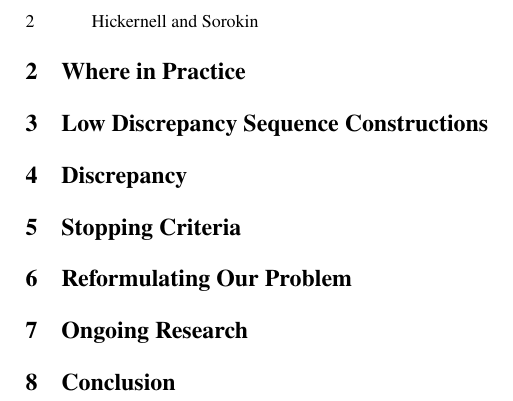
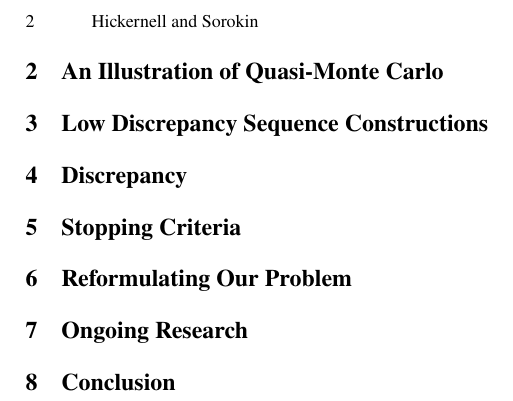
Before and after one commit to fjhickernell/MCQMC2024_Hickernell, a LaTeX document (HickernellMCQMC2024_QMCTutorial.tex): part of page 2 of 2, cut so that both start at the same text. Compiled offline with pdfLaTeX; a LaTeX package or settings file that is missing is left out.

Commit message:
txs auto checkin

```diff
--- a/HickernellMCQMC2024_QMCTutorial.tex
+++ b/HickernellMCQMC2024_QMCTutorial.tex
@@ -122,7 +122,7 @@ In mathematical terms, the outcome is $Y := f(\boldsymbol{X})$, where $\boldsymb
 
 How one generates scenarios
 %
-\section{Where in Practice} \label{sec:practice}
+\section{An Illustration of Quasi-Monte Carlo} \label{sec:practice}
 \section{Low Discrepancy Sequence Constructions} \label{sec:construct}
 \section{Discrepancy} \label{sec:discrepancy}
 \section{Stopping Criteria} \label{sec:stop}
```
